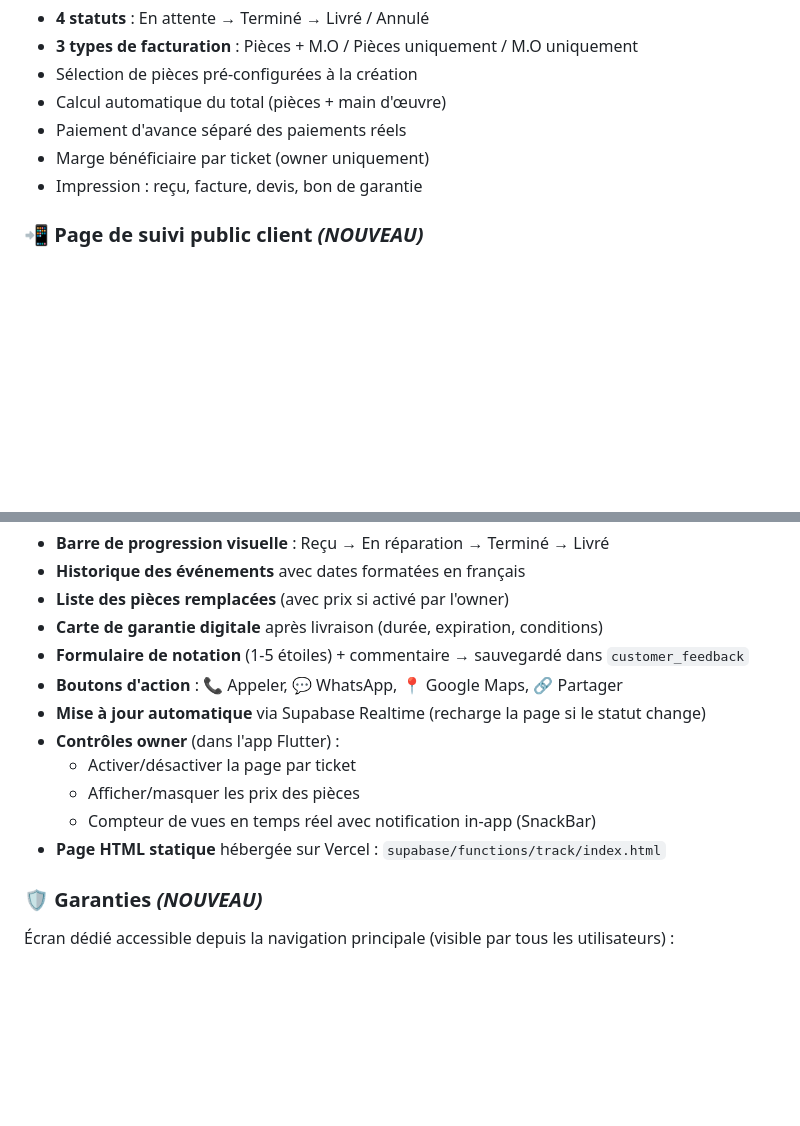
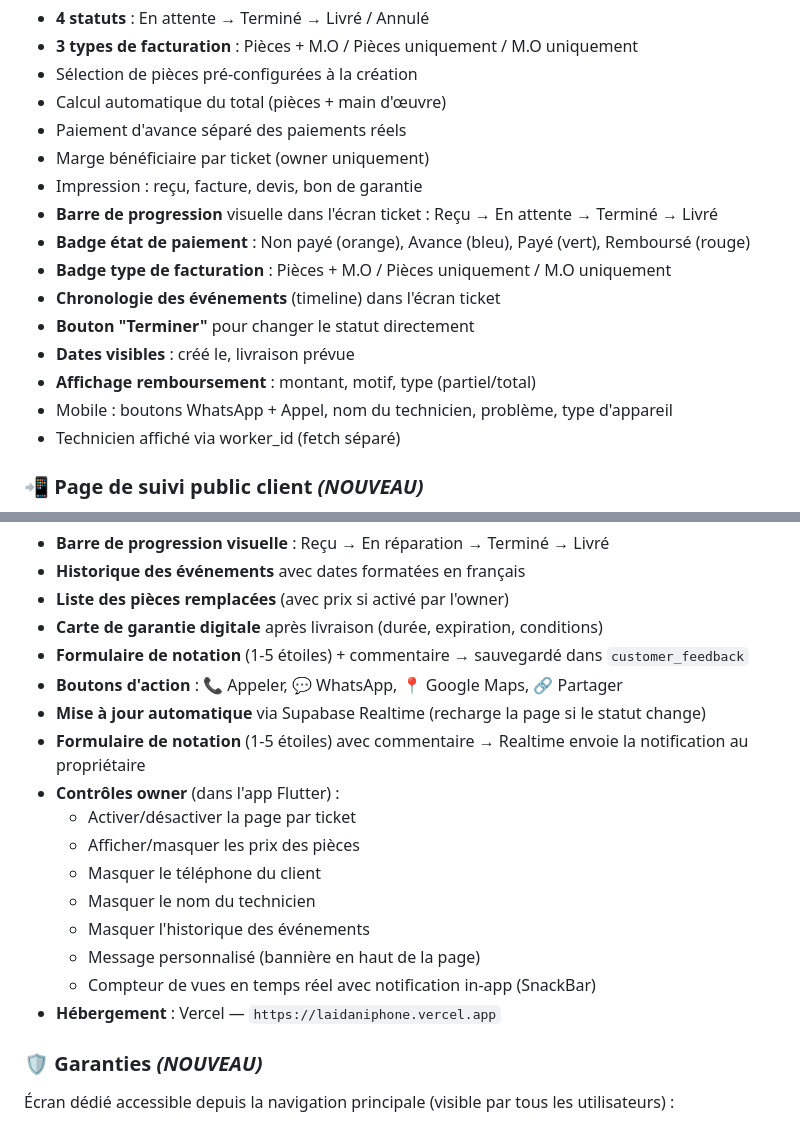
Before and after one commit to laidanimounir/LaidaniRepair., a Markdown page: README.md, 2 parts joined by grey strips. GitHub-like rendering; blank space fills up the shorter version.

Commit message:
docs: add privacy controls, ticket UI improvements, and feedback to README

```diff
--- a/README.md
+++ b/README.md
@@ -43,6 +43,15 @@ Cycle de vie complet : création avec diagnostic, photos, IMEI, mot de passe, ac
 - Paiement d'avance séparé des paiements réels
 - Marge bénéficiaire par ticket (owner uniquement)
 - Impression : reçu, facture, devis, bon de garantie
+- **Barre de progression** visuelle dans l'écran ticket : Reçu → En attente → Terminé → Livré
+- **Badge état de paiement** : Non payé (orange), Avance (bleu), Payé (vert), Remboursé (rouge)
+- **Badge type de facturation** : Pièces + M.O / Pièces uniquement / M.O uniquement
+- **Chronologie des événements** (timeline) dans l'écran ticket
+- **Bouton "Terminer"** pour changer le statut directement
+- **Dates visibles** : créé le, livraison prévue
+- **Affichage remboursement** : montant, motif, type (partiel/total)
+- Mobile : boutons WhatsApp + Appel, nom du technicien, problème, type d'appareil
+- Technicien affiché via worker_id (fetch séparé)
 
 ### 📲 Page de suivi public client *(NOUVEAU)*
 Chaque ticket de réparation génère un QR code qui encode une URL complète (`https://laidaniphone.vercel.app?qr={hash}`). En scannant ce code, le client accède à une page web publique (sans application, sans authentification) qui affiche :
@@ -54,11 +63,16 @@ Chaque ticket de réparation génère un QR code qui encode une URL complète (`
 - **Formulaire de notation** (1-5 étoiles) + commentaire → sauvegardé dans `customer_feedback`
 - **Boutons d'action** : 📞 Appeler, 💬 WhatsApp, 📍 Google Maps, 🔗 Partager
 - **Mise à jour automatique** via Supabase Realtime (recharge la page si le statut change)
+- **Formulaire de notation** (1-5 étoiles) avec commentaire → Realtime envoie la notification au propriétaire
 - **Contrôles owner** (dans l'app Flutter) :
   - Activer/désactiver la page par ticket
   - Afficher/masquer les prix des pièces
+  - Masquer le téléphone du client
+  - Masquer le nom du technicien
+  - Masquer l'historique des événements
+  - Message personnalisé (bannière en haut de la page)
   - Compteur de vues en temps réel avec notification in-app (SnackBar)
-- **Page HTML statique** hébergée sur Vercel : `supabase/functions/track/index.html`
+- **Hébergement** : Vercel — `https://laidaniphone.vercel.app`
 
 ### 🛡️ Garanties *(NOUVEAU)*
 Écran dédié accessible depuis la navigation principale (visible par tous les utilisateurs) :
```
